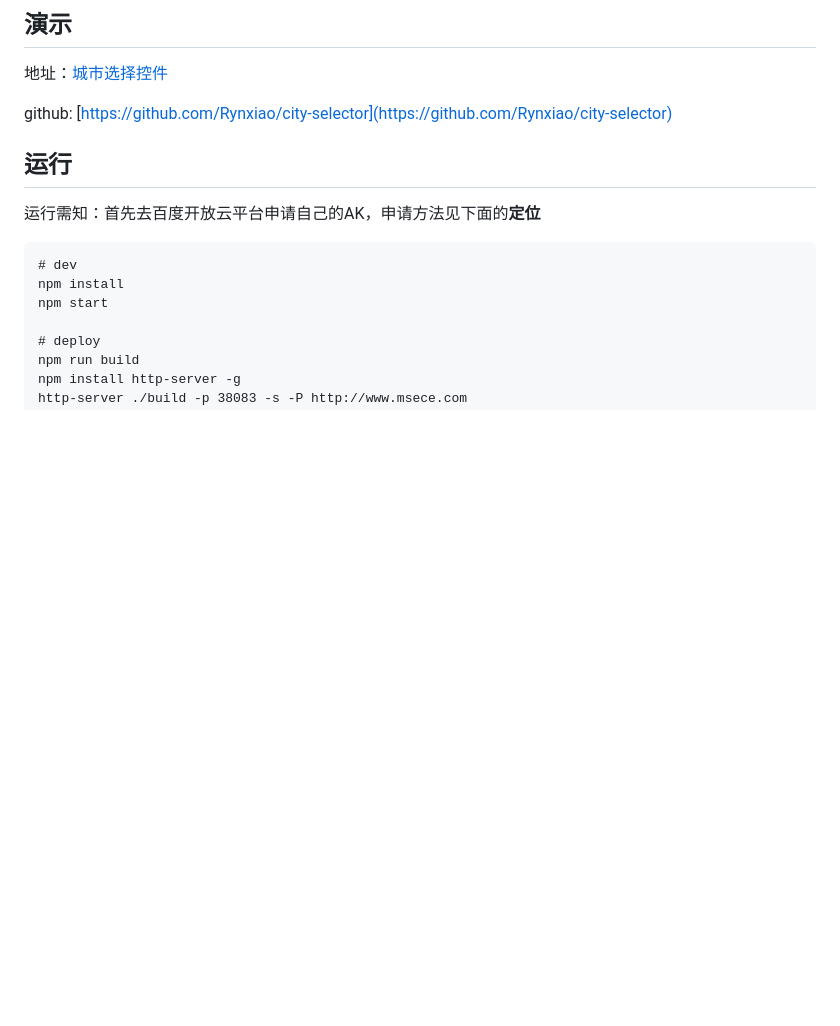
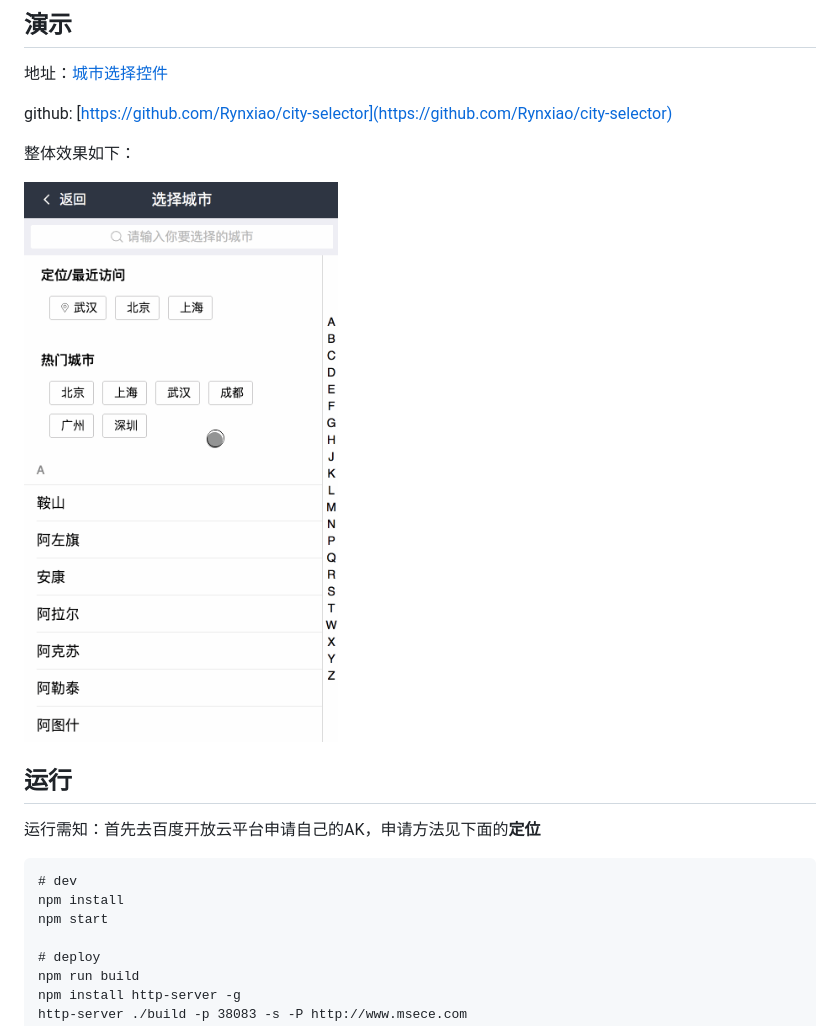
Before and after one commit to Rynxiao/city-selector, a Markdown page: README.md, the part around the change. GitHub-like rendering; pictures changed too: screen/demo.gif (added); blank space fills up the shorter version.

Commit message:
add gif

```diff
--- a/README.md
+++ b/README.md
@@ -7,6 +7,10 @@
 地址：[城市选择控件](http://city-selector.rynxiao.cn/)
 
 github: [https://github.com/Rynxiao/city-selector](https://github.com/Rynxiao/city-selector)
+
+整体效果如下：
+
+![demo](./screen/demo.gif)
 
 ## 运行
 
```
